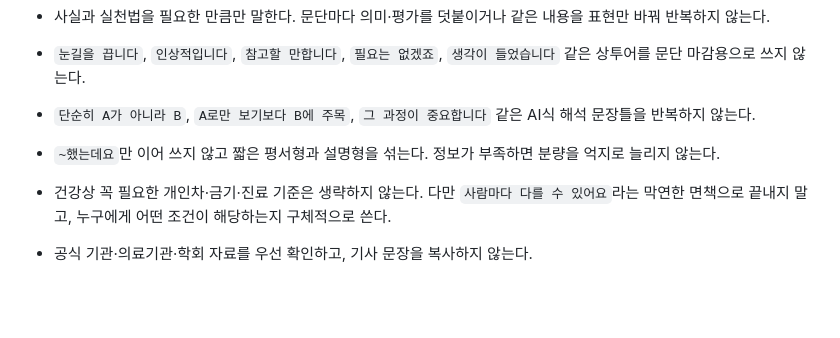
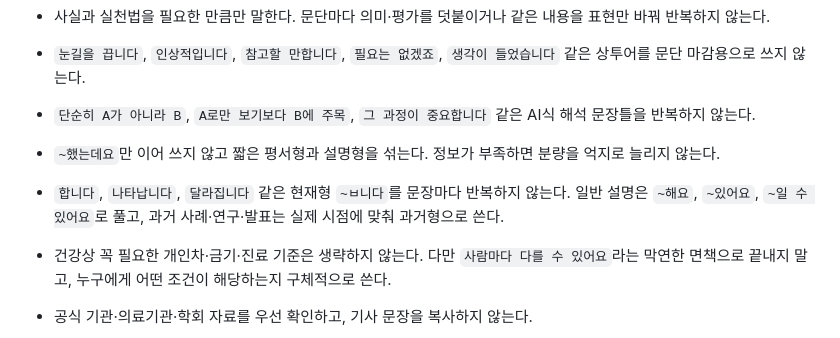
Before and after one commit to coco7899/blog_fashion_custom, a Markdown page: skills/03-health-affiliate-blog/SKILL.md, the part around the change. GitHub-like rendering; blank space fills up the shorter version.

```diff
--- a/skills/03-health-affiliate-blog/SKILL.md
+++ b/skills/03-health-affiliate-blog/SKILL.md
@@ -26,6 +26,7 @@ description: 건강 뉴스와 공식 자료를 바탕으로 안전한 생활 건
 - `눈길을 끕니다`, `인상적입니다`, `참고할 만합니다`, `필요는 없겠죠`, `생각이 들었습니다` 같은 상투어를 문단 마감용으로 쓰지 않는다.
 - `단순히 A가 아니라 B`, `A로만 보기보다 B에 주목`, `그 과정이 중요합니다` 같은 AI식 해석 문장틀을 반복하지 않는다.
 - `~했는데요`만 이어 쓰지 않고 짧은 평서형과 설명형을 섞는다. 정보가 부족하면 분량을 억지로 늘리지 않는다.
+- `합니다`, `나타납니다`, `달라집니다` 같은 현재형 `~ㅂ니다`를 문장마다 반복하지 않는다. 일반 설명은 `~해요`, `~있어요`, `~일 수 있어요`로 풀고, 과거 사례·연구·발표는 실제 시점에 맞춰 과거형으로 쓴다.
 - 건강상 꼭 필요한 개인차·금기·진료 기준은 생략하지 않는다. 다만 `사람마다 다를 수 있어요`라는 막연한 면책으로 끝내지 말고, 누구에게 어떤 조건이 해당하는지 구체적으로 쓴다.
 
 - 공식 기관·의료기관·학회 자료를 우선 확인하고, 기사 문장을 복사하지 않는다.
```
Also changed, not shown: skills/11-health-shopping-connect-blog/SKILL.md (+1 -0 lines).
